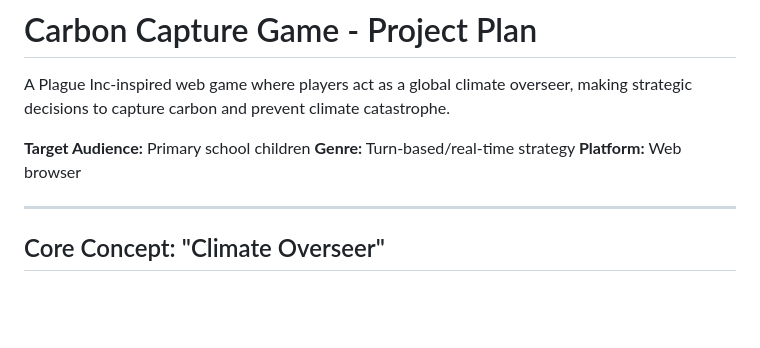
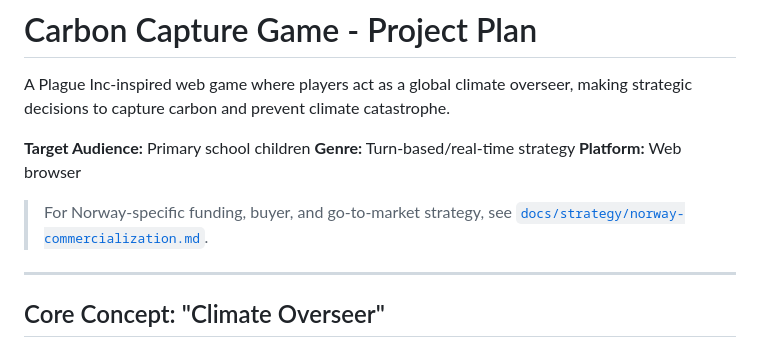
Before and after one commit to hakon1233/Eit-carbon-capture-game, a Markdown page: project-plan.md, the part around the change. GitHub-like rendering; blank space fills up the shorter version.

```diff
--- a/project-plan.md
+++ b/project-plan.md
@@ -5,6 +5,8 @@ A Plague Inc-inspired web game where players act as a global climate overseer, m
 **Target Audience:** Primary school children
 **Genre:** Turn-based/real-time strategy
 **Platform:** Web browser
+
+> For Norway-specific funding, buyer, and go-to-market strategy, see [`docs/strategy/norway-commercialization.md`](docs/strategy/norway-commercialization.md).
 
 ---
 
```
Also changed, not shown: docs/strategy/norway-commercialization.md (added, +141 -0 lines).
